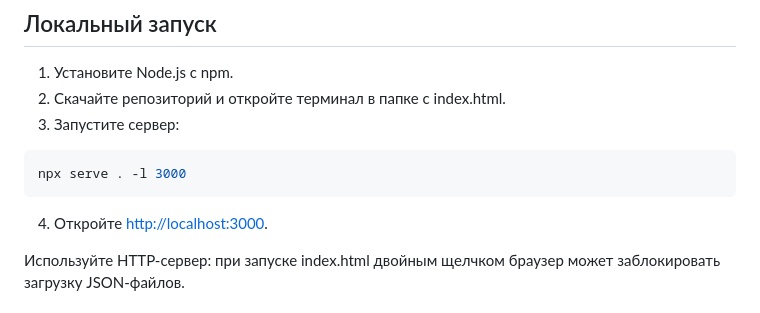
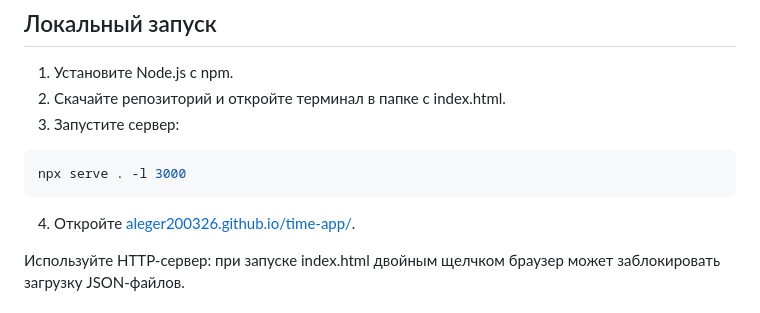
Before and after one commit to aleger200326/time-app, a Markdown page: README.md, the part around the change. GitHub-like rendering.

````diff
--- a/README.md
+++ b/README.md
@@ -53,7 +53,7 @@ time-app/
 npx serve . -l 3000
 ```
 
-4. Откройте [http://localhost:3000](http://localhost:3000).
+4. Откройте [aleger200326.github.io/time-app/](aleger200326.github.io/time-app/).
 
 Используйте HTTP-сервер: при запуске index.html двойным щелчком браузер может заблокировать загрузку JSON-файлов.
 
````
